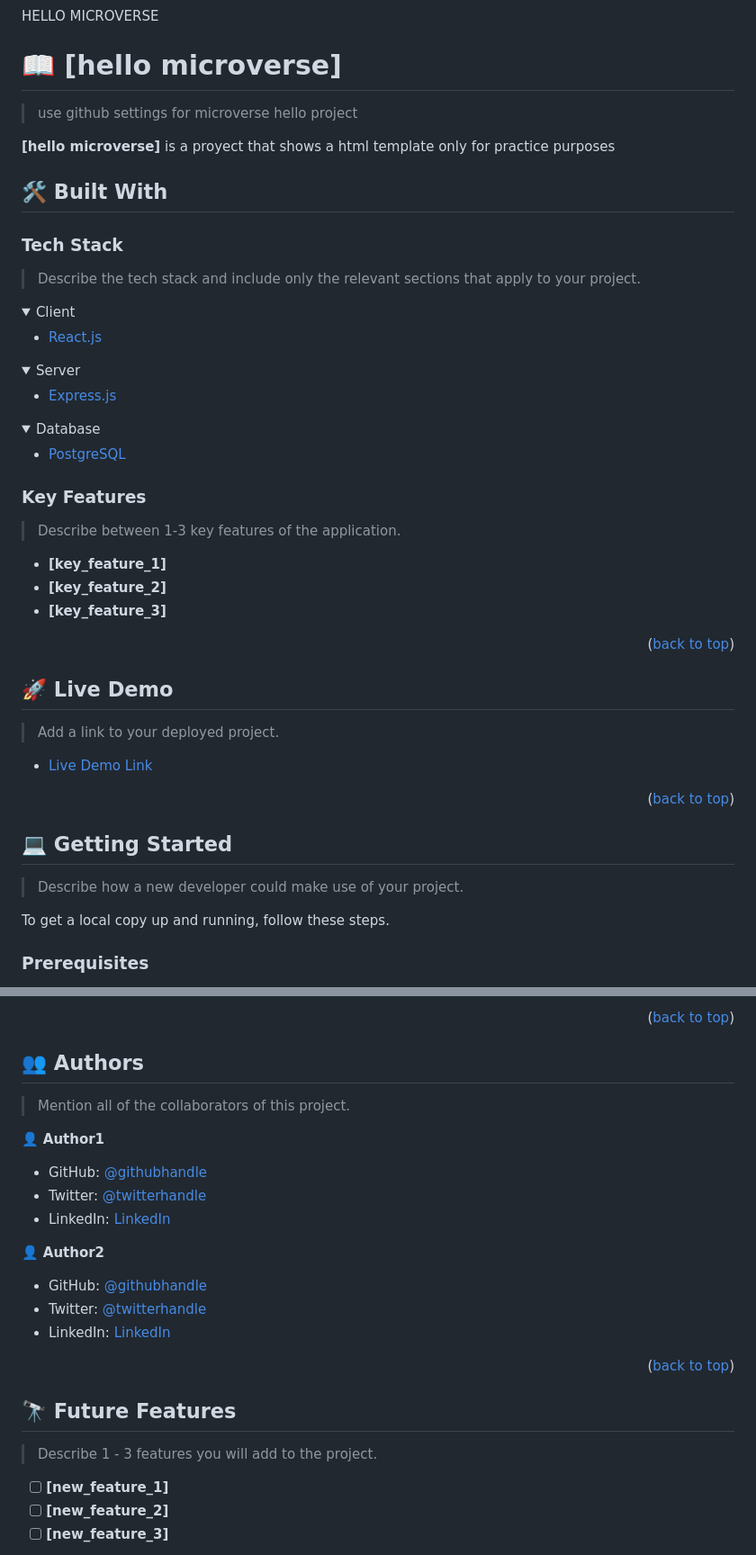
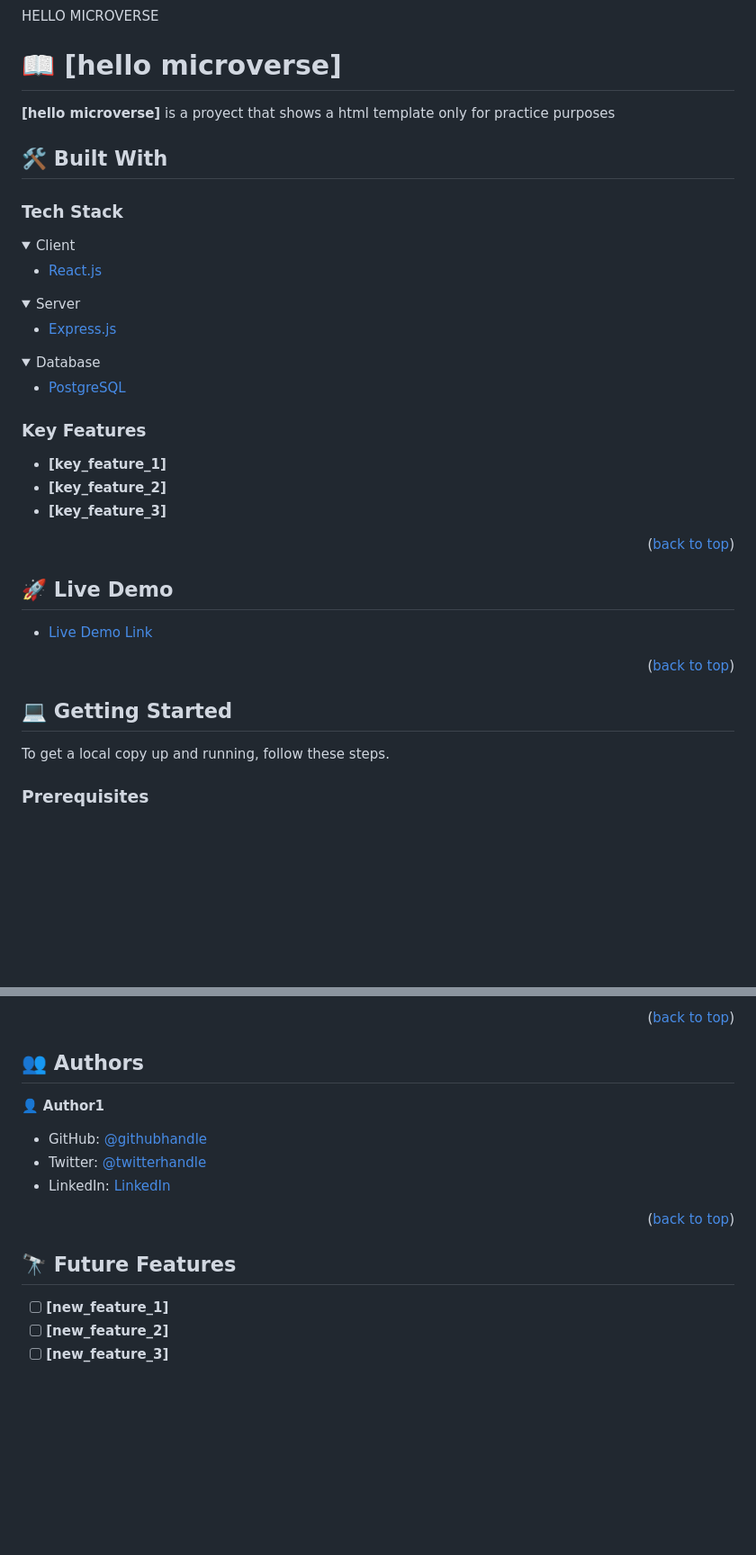
Before and after one commit to danielamoreno699/HelloMicroverse, a Markdown page: README.md, 2 parts joined by grey strips. Shown: that part at 90% size. Drawn GitHub-style; folded sections open; blank space fills up the shorter version.

Commit message:
Change to Licences.md and delete descriptions of README.md

```diff
--- a/README.md
+++ b/README.md
@@ -63,7 +63,7 @@ HELLO MICROVERSE
 
 # 📖 [hello microverse] <a name="about-project"></a>
 
-> use github settings for microverse hello project
+
 
 **[hello microverse]** is a proyect that shows a html template only for practice purposes
 
@@ -71,7 +71,7 @@ HELLO MICROVERSE
 
 ### Tech Stack <a name="tech-stack"></a>
 
-> Describe the tech stack and include only the relevant sections that apply to your project.
+
 
 <details>
   <summary>Client</summary>
@@ -98,7 +98,7 @@ HELLO MICROVERSE
 
 ### Key Features <a name="key-features"></a>
 
-> Describe between 1-3 key features of the application.
+
 
 - **[key_feature_1]**
 - **[key_feature_2]**
@@ -110,7 +110,7 @@ HELLO MICROVERSE
 
 ## 🚀 Live Demo <a name="live-demo"></a>
 
-> Add a link to your deployed project.
+
 
 - [Live Demo Link](https://yourdeployedapplicationlink.com)
 
@@ -120,7 +120,7 @@ HELLO MICROVERSE
 
 ## 💻 Getting Started <a name="getting-started"></a>
 
-> Describe how a new developer could make use of your project.
+
 
 To get a local copy up and running, follow these steps.
 
@@ -204,7 +204,7 @@ Example:
 
 ## 👥 Authors <a name="authors"></a>
 
-> Mention all of the collaborators of this project.
+
 
 👤 **Author1**
 
@@ -214,9 +214,5 @@ Example:
 
-👤 **Author2**
 
-- GitHub: [@githubhandle](https://github.com/githubhandle)
-- Twitter: [@twitterhandle](https://twitter.com/twitterhandle)
-- LinkedIn: [LinkedIn](https://linkedin.com/in/linkedinhandle)
 
 <p align="right">(<a href="#readme-top">back to top</a>)</p>
 
@@ -224,7 +220,7 @@ Example:
 
 ## 🔭 Future Features <a name="future-features"></a>
 
-> Describe 1 - 3 features you will add to the project.
+
 
 - [ ] **[new_feature_1]**
 - [ ] **[new_feature_2]**
```
Also changed, not shown: other parts of README.md (+5 -5 lines), LICENSE.md (renamed from MIT.md).
